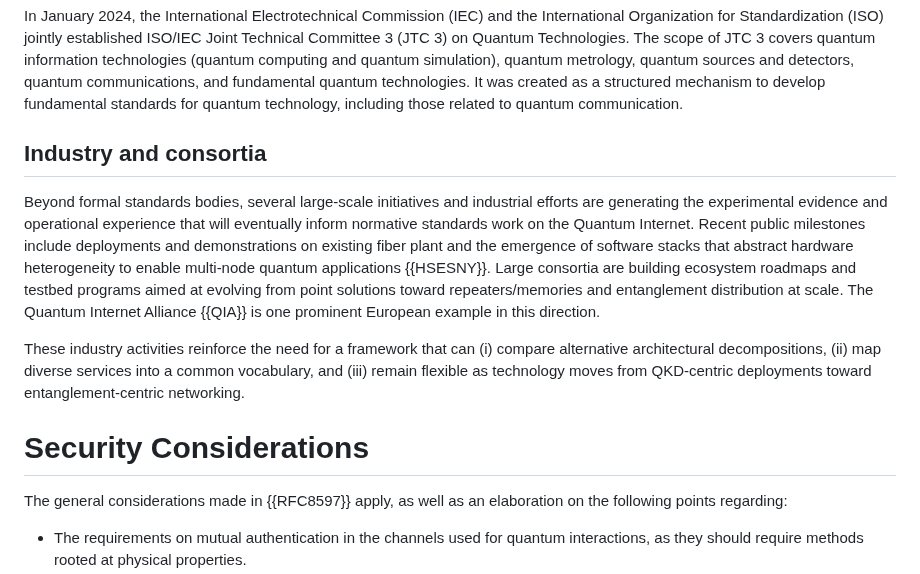
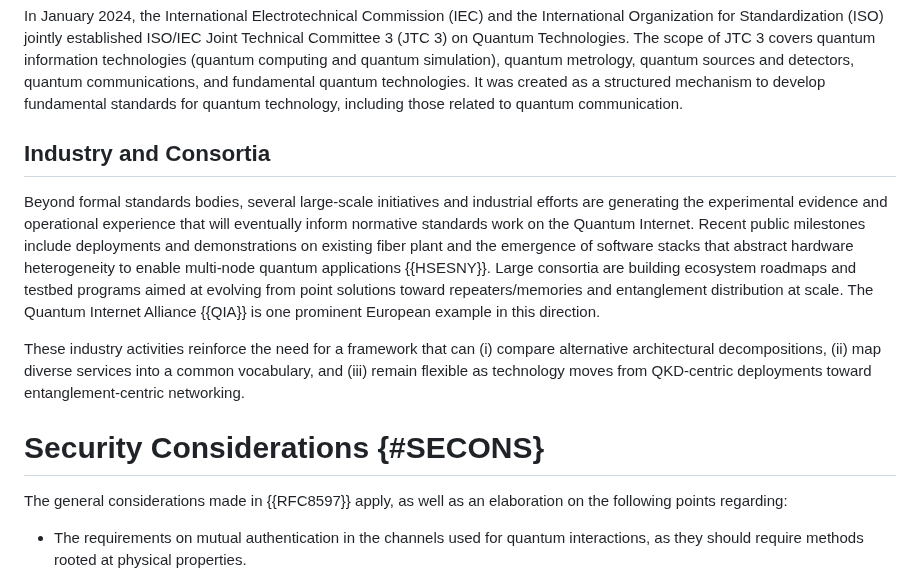
Before and after one commit to dr2lopez/qi-multiplane-arch, a Markdown page: draft-irtf-qirg-qi-multiplane-arch.md, the part around one of its changes. Drawn GitHub-style.

```diff
--- a/draft-irtf-qirg-qi-multiplane-arch.md
+++ b/draft-irtf-qirg-qi-multiplane-arch.md
@@ -651,14 +699,15 @@ In September 2025 the ETSI Board approved the creation of a new Technical Commit
 
 In January 2024, the International Electrotechnical Commission (IEC) and the International Organization for Standardization (ISO) jointly established ISO/IEC Joint Technical Committee 3 (JTC 3) on Quantum Technologies. The scope of JTC 3 covers quantum information technologies (quantum computing and quantum simulation), quantum metrology, quantum sources and detectors, quantum communications, and fundamental quantum technologies. It was created as a structured mechanism to develop fundamental standards for quantum technology, including those related to quantum communication.
 
-## Industry and consortia
+## Industry and Consortia
 
 Beyond formal standards bodies, several large-scale initiatives and industrial efforts are generating the experimental evidence and operational experience that will eventually inform normative standards work on the Quantum Internet. Recent public milestones include deployments and demonstrations on existing fiber plant and the emergence of software stacks that abstract hardware heterogeneity to enable multi-node quantum applications {{HSESNY}}.
 Large consortia are building ecosystem roadmaps and testbed programs aimed at evolving from point solutions toward repeaters/memories and entanglement distribution at scale. The Quantum Internet Alliance {{QIA}} is one prominent European example in this direction.
 
 These industry activities reinforce the need for a framework that can (i) compare alternative architectural decompositions, (ii) map diverse services  into a common vocabulary, and (iii) remain flexible as technology moves from QKD-centric deployments toward entanglement-centric networking.
 
-# Security Considerations
+
+# Security Considerations {#SECONS}
 The general considerations made in {{RFC8597}} apply, as well as an elaboration on the following points regarding:
 
 * The requirements on mutual authentication in the channels used for quantum interactions, as they should require methods rooted at physical properties.
```
Also changed, not shown: other parts of draft-irtf-qirg-qi-multiplane-arch.md (+58 -10 lines).
